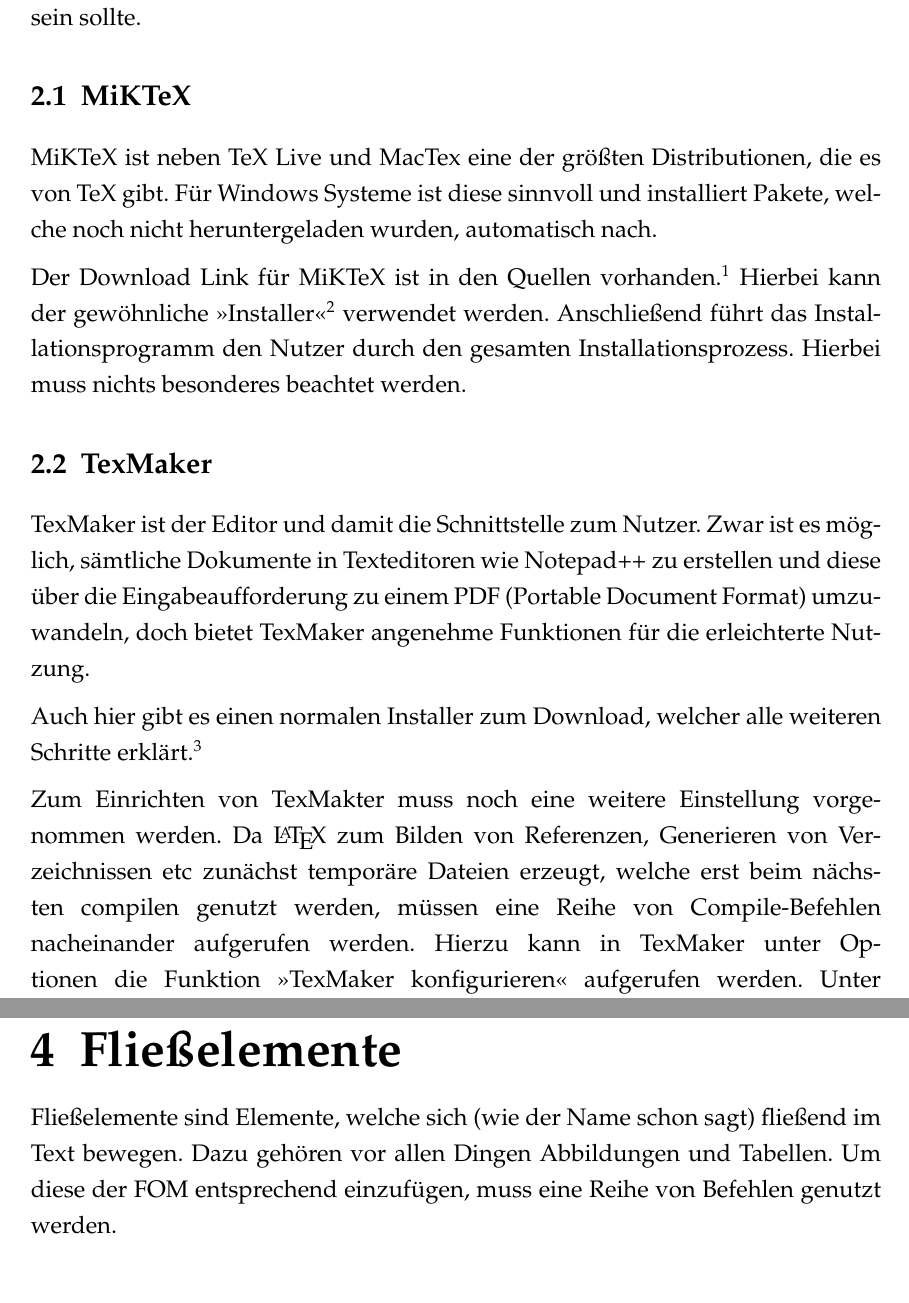
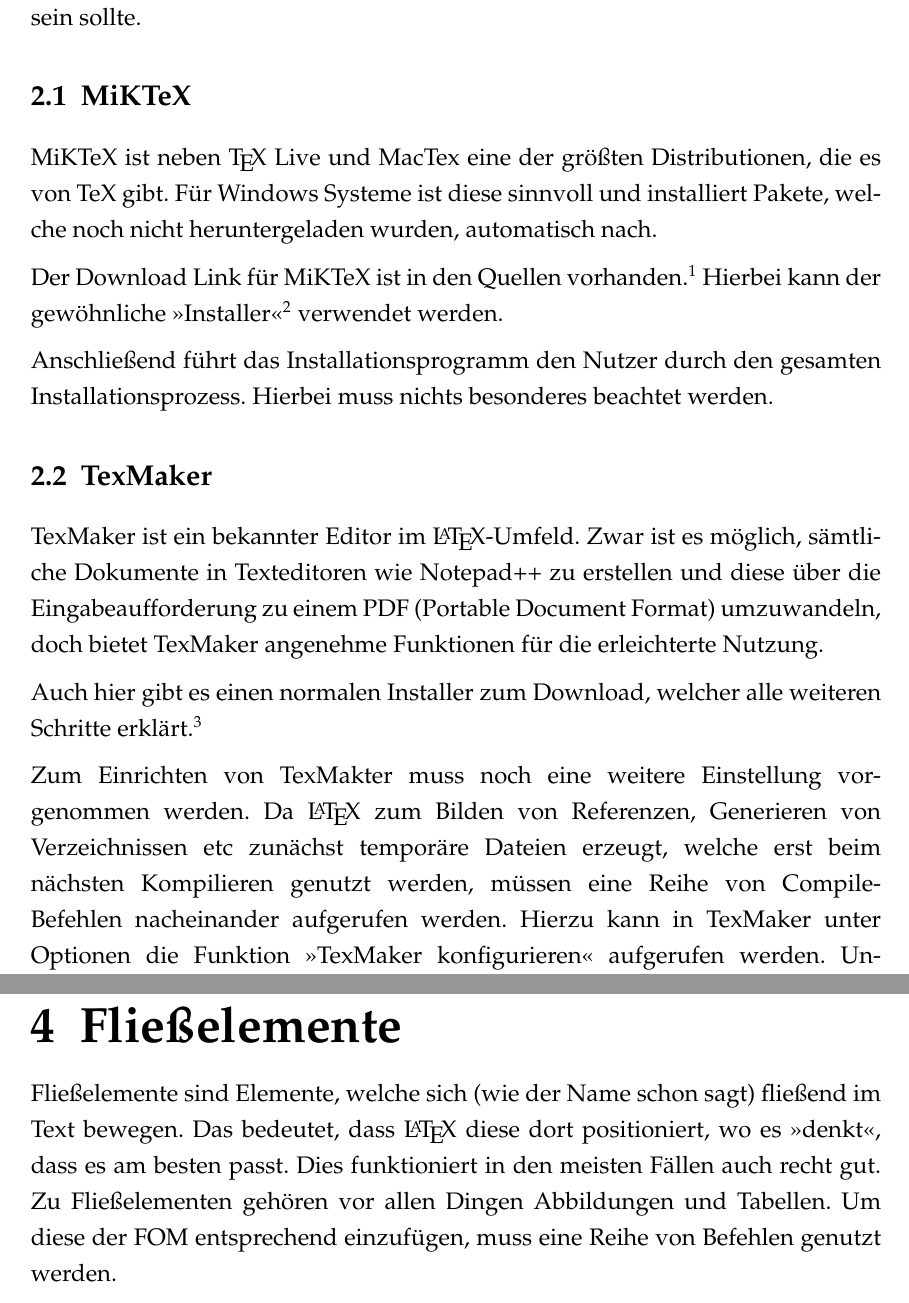
Before and after one commit to JoshArndt1999/FOM-LaTeX, a LaTeX thesis (main.tex, which reads Textteil/Kapitel/Fliesselemente.tex, Textteil/Kapitel/Installation.tex): two parts of pages 8 and 11 of 25, joined at a grey line, cut so that both start at the same text. Compiled offline with pdfLaTeX.

Commit message:
Text so angepasst, dass ein Satz pro Zeile im Dokument steht. Dies erleichtert die Fehlersuche.

```diff
--- a/Textteil/Kapitel/Fliesselemente.tex
+++ b/Textteil/Kapitel/Fliesselemente.tex
@@ -2,7 +2,9 @@
 
 \chapter{Fließelemente}\label{ch:fliesselemente}
 
-Fließelemente sind Elemente, welche sich (wie der Name schon sagt) fließend im Text bewegen. Dazu gehören vor allen Dingen Abbildungen und Tabellen. Um diese der FOM entsprechend einzufügen, muss eine Reihe von Befehlen genutzt werden.
+Fließelemente sind Elemente, welche sich (wie der Name schon sagt) fließend im Text bewegen. Das bedeutet, dass \LaTeX\ diese dort positioniert, wo es \enquote{denkt}, dass es am besten passt. Dies funktioniert in den meisten Fällen auch recht gut.
+Zu Fließelementen gehören vor allen Dingen Abbildungen und Tabellen.
+Um diese der FOM entsprechend einzufügen, muss eine Reihe von Befehlen genutzt werden.
 
 Es gibt einige Felder, welche hier vom Nutzer angepasst werden müssen:
 
--- a/Textteil/Kapitel/Installation.tex
+++ b/Textteil/Kapitel/Installation.tex
@@ -1,19 +1,29 @@
 % !TeX root = ../../main.tex
 
-\chapter{Installation}
-\label{ch:installation}
-Zur Nutzung von \LaTeX\ müssen zunächst einmal einige Dinge auf dem Rechner installiert werden. Es folgt eine kleine Anleitung, mit der auch das kein Problem sein sollte.
+\chapter{Installation}\label{ch:installation}
+
+Zur Nutzung von \LaTeX\ müssen zunächst einmal einige Dinge auf dem Rechner installiert werden.
+Es folgt eine kleine Anleitung, mit der auch das kein Problem sein sollte.
 
 \section{MiKTeX}
-MiKTeX ist neben TeX Live und MacTex eine der größten Distributionen, die es von TeX gibt. Für Windows Systeme ist diese sinnvoll und installiert Pakete, welche noch nicht heruntergeladen wurden, automatisch nach.
+MiKTeX ist neben \TeX\ Live und MacTex eine der größten Distributionen, die es von TeX gibt.
+Für Windows Systeme ist diese sinnvoll und installiert Pakete, welche noch nicht heruntergeladen wurden, automatisch nach.
 
-Der Download Link für MiKTeX ist in den Quellen vorhanden.\autocite[Vgl.][]{miktex} Hierbei kann der gewöhnliche \directAutocite{miktex}{Installer} verwendet werden. Anschließend führt das Installationsprogramm den Nutzer durch den gesamten Installationsprozess. Hierbei muss nichts besonderes beachtet werden.
+Der Download Link für MiKTeX ist in den Quellen vorhanden.\autocite[Vgl.][]{miktex} Hierbei kann der gewöhnliche \directAutocite{miktex}{Installer} verwendet werden.
+
+Anschließend führt das Installationsprogramm den Nutzer durch den gesamten Installationsprozess. Hierbei muss nichts besonderes beachtet werden.
 
 \section{TexMaker}
-TexMaker ist der Editor und damit die Schnittstelle zum Nutzer. Zwar ist es möglich, sämtliche Dokumente in Texteditoren wie Notepad++ zu erstellen und diese über die Eingabeaufforderung zu einem PDF (\nomenclature{PDF}{Portable Document Format}Portable Document Format) umzuwandeln, doch bietet TexMaker angenehme Funktionen für die erleichterte Nutzung.
+TexMaker ist ein bekannter Editor im \LaTeX-Umfeld.
+Zwar ist es möglich, sämtliche Dokumente in Texteditoren wie Notepad++ zu erstellen und diese über die Eingabeaufforderung zu einem PDF (\nomenclature{PDF}{Portable Document Format}Portable Document Format) umzuwandeln, doch bietet TexMaker angenehme Funktionen für die erleichterte Nutzung.
 
 Auch hier gibt es einen normalen Installer zum Download, welcher alle weiteren Schritte erklärt.\autocite[Vgl.][]{texmaker}
 
-Zum Einrichten von TexMakter muss noch eine weitere Einstellung vorgenommen werden. Da \LaTeX\ zum Bilden von Referenzen, Generieren von Verzeichnissen etc zunächst temporäre Dateien erzeugt, welche erst beim nächsten compilen genutzt werden, müssen eine Reihe von Compile-Befehlen nacheinander aufgerufen werden. Hierzu kann in TexMaker unter Optionen die Funktion \enquote{TexMaker konfigurieren} aufgerufen werden. Unter \enquote{Schnelles Übersetzen} wird dann die Befehlsabfolge wie folgt eingetragen: \enquote{pdflatex -synctex=1 -interaction=nonstopmode \%.tex|"C:/Program Files/MikTex/miktex/bin/x64/makeindex.exe" \%.nlo -s nomencl.ist -o \%.nls|biber \%|pdflatex -synctex=1 -interaction=nonstopmode \%.tex|pdflatex -synctex=1 -interaction=nonstopmode \%.tex|"C:/Program Files/Adobe/Reader 11.0/Reader/AcroRd32.exe" \%.pdf}. Gegebenenfalles muss der Pfad zum Pdf-Viewer oder der makeindex.exe entsprechend der lokalen Installationsverzeichnisse werden.
+Zum Einrichten von TexMakter muss noch eine weitere Einstellung vorgenommen werden.
+Da \LaTeX\ zum Bilden von Referenzen, Generieren von Verzeichnissen etc zunächst temporäre Dateien erzeugt, welche erst beim nächsten Kompilieren genutzt werden, müssen eine Reihe von Compile-Befehlen nacheinander aufgerufen werden.
+Hierzu kann in TexMaker unter Optionen die Funktion \enquote{TexMaker konfigurieren} aufgerufen werden.
+Unter \enquote{Schnelles Übersetzen} wird dann die Befehlsabfolge wie folgt eingetragen: \enquote{pdflatex -synctex=1 -interaction=nonstopmode \%.tex|"C:/Program Files/MikTex/miktex/bin/x64/makeindex.exe" \%.nlo -s nomencl.ist -o \%.nls|biber \%|pdflatex -synctex=1 -interaction=nonstopmode \%.tex|pdflatex -synctex=1 -interaction=nonstopmode \%.tex|"C:/Program Files/Adobe/Reader 11.0/Reader/AcroRd32.exe" \%.pdf}.
+Gegebenenfalles muss der Pfad zum PDF-Viewer oder der makeindex.exe entsprechend der lokalen Installationsverzeichnisse werden.
 
-Alternativ kann unter \enquote{TexMaker konfigurieren} das Verzeichnis von MakeIndex angepasst werden und unter Bib(la)TeX der Befehl \enquote{biber \%} eingegeben werden. Anschließend lässt sich unter \enquote{Schnelles Übersetzen} der obere Assistent aufrufen, bei dem man nun 1x pdfLatex, 1x MakeIndex, 1x BibTeX und 2x pdfLatex auswählt.
+Alternativ kann unter \enquote{TexMaker konfigurieren} das Verzeichnis von MakeIndex angepasst werden und unter Bib(la)TeX der Befehl \enquote{biber \%} eingegeben werden.
+Anschließend lässt sich unter \enquote{Schnelles Übersetzen} der obere Assistent aufrufen, bei dem man nun 1x pdfLatex, 1x MakeIndex, 1x BibTeX und 2x pdfLatex auswählt.
```
Also changed, not shown: Textteil/Kapitel/Erklaerung.tex (+6 -1 lines), Textteil/Kapitel/Gleichungen.tex (+13 -1 lines), Textteil/Kapitel/Kapitel_Einfuegen.tex (+5 -1 lines), Textteil/Kapitel/Meta_Daten.tex (+5 -1 lines), Textteil/Kapitel/Quellen.tex (+8 -2 lines), Textteil/Kapitel/Quelltext.tex (+6 -2 lines), Textteil/Kapitel/Referenzen.tex (+6 -1 lines), Textteil/Kapitel/Zitieren.tex (+2 -1 lines), Textteil/Kapitel/Fliesselemente.tex (15 more changed lines).
